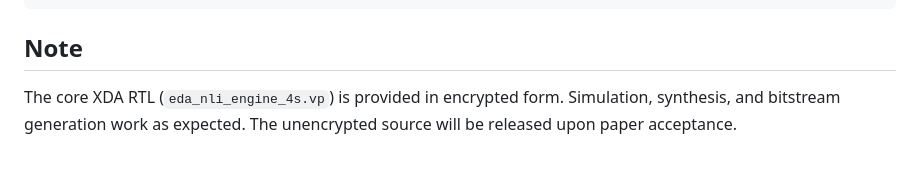
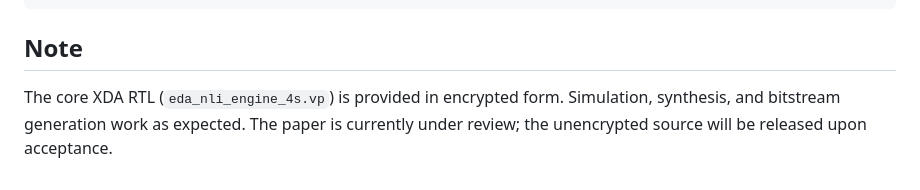
Before and after one commit to Miinuuu/XDA, a Markdown page: README.md, the part around the change. Rendered like a GitHub page.

Commit message:
Update README: note paper is currently under review
Co-Authored-By: Claude Opus 4.6 (1M context) <noreply@anthropic.com>

```diff
--- a/README.md
+++ b/README.md
@@ -188,4 +188,4 @@ sw/nli_eda.py          gen/gen_eda_mem_fma.py       hw/.../src/nli_engine/
 
 ## Note
 
-The core XDA RTL (`eda_nli_engine_4s.vp`) is provided in encrypted form. Simulation, synthesis, and bitstream generation work as expected. The unencrypted source will be released upon paper acceptance.
+The core XDA RTL (`eda_nli_engine_4s.vp`) is provided in encrypted form. Simulation, synthesis, and bitstream generation work as expected. The paper is currently under review; the unencrypted source will be released upon acceptance.
```
